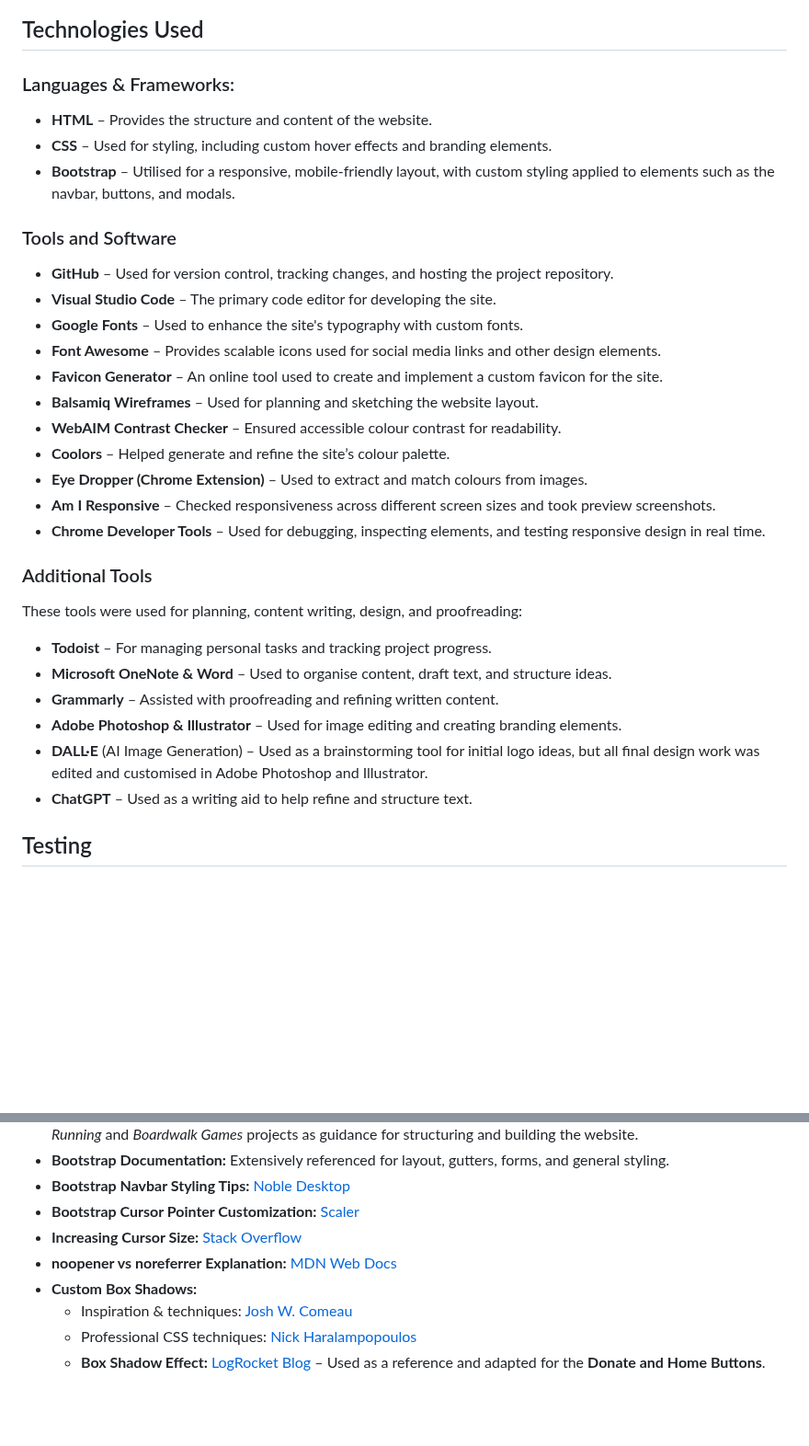
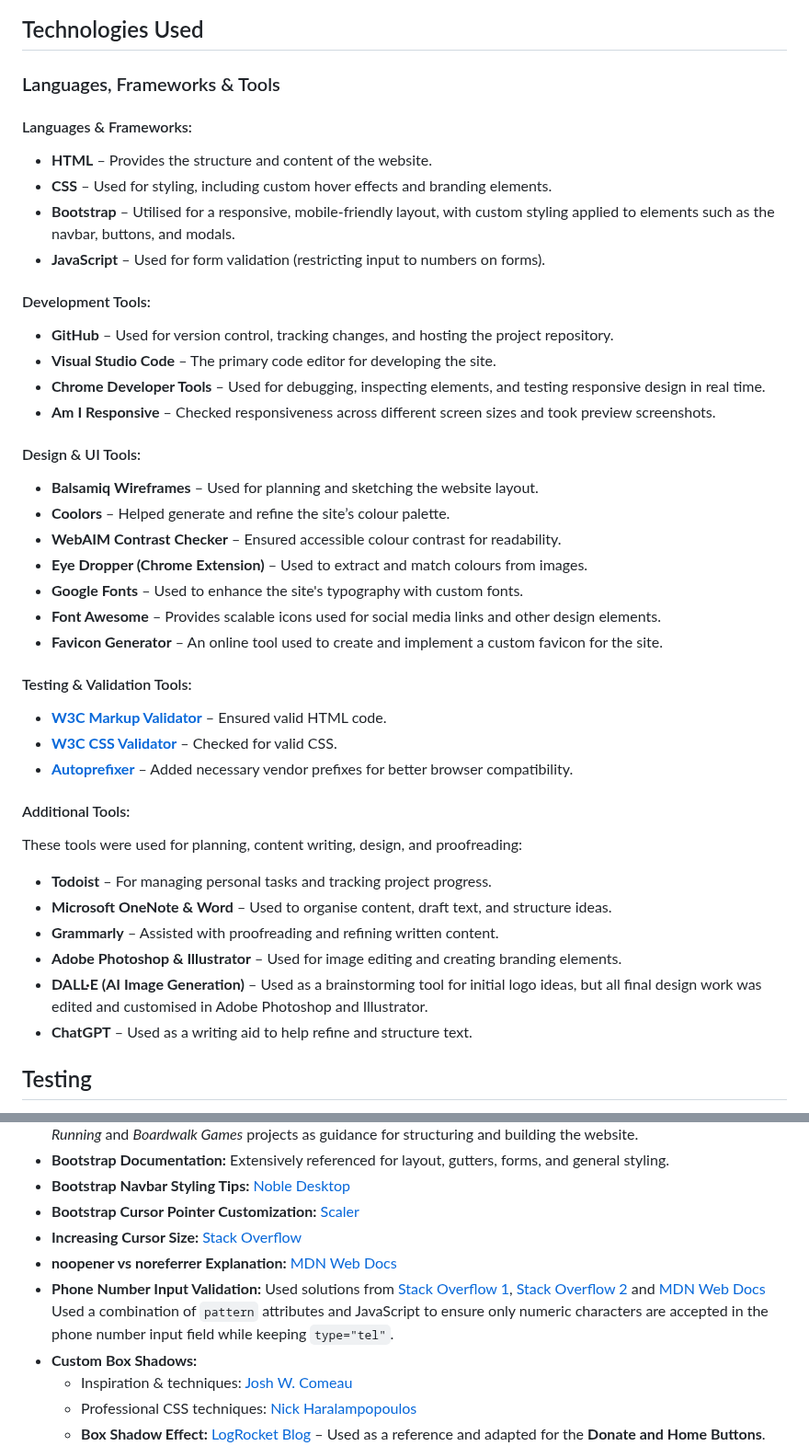
Before and after one commit to Seren-Hughes/boops-and-snoots-rescue, a Markdown page: README.md, 2 parts joined by grey strips. Shown at 92% size. GitHub-like rendering; blank space fills up the shorter version.

Commit message:
docs: update tools and credits section on readme.md

```diff
--- a/README.md
+++ b/README.md
@@ -270,27 +270,39 @@ Below are screenshots demonstrating these features in action:
 
 ## Technologies Used
 
-### Languages & Frameworks:
+### Languages, Frameworks & Tools
+
+#### Languages & Frameworks:
 
 - **HTML** – Provides the structure and content of the website.
 - **CSS** – Used for styling, including custom hover effects and branding elements.
 - **Bootstrap** – Utilised for a responsive, mobile-friendly layout, with custom styling applied to elements such as the navbar, buttons, and modals.
+- **JavaScript** – Used for form validation (restricting input to numbers on forms).
 
-### Tools and Software
+#### Development Tools:
 
 - **GitHub** – Used for version control, tracking changes, and hosting the project repository.
 - **Visual Studio Code** – The primary code editor for developing the site.
+- **Chrome Developer Tools** – Used for debugging, inspecting elements, and testing responsive design in real time.
+- **Am I Responsive** – Checked responsiveness across different screen sizes and took preview screenshots.
+
+#### Design & UI Tools:
+
+- **Balsamiq Wireframes** – Used for planning and sketching the website layout.
+- **Coolors** – Helped generate and refine the site’s colour palette.
+- **WebAIM Contrast Checker** – Ensured accessible colour contrast for readability.
+- **Eye Dropper (Chrome Extension)** – Used to extract and match colours from images.
 - **Google Fonts** – Used to enhance the site's typography with custom fonts.
 - **Font Awesome** – Provides scalable icons used for social media links and other design elements.
 - **Favicon Generator** – An online tool used to create and implement a custom favicon for the site.
-- **Balsamiq Wireframes** – Used for planning and sketching the website layout.
-- **WebAIM Contrast Checker** – Ensured accessible colour contrast for readability.
-- **Coolors** – Helped generate and refine the site’s colour palette.
-- **Eye Dropper (Chrome Extension)** – Used to extract and match colours from images.
-- **Am I Responsive** – Checked responsiveness across different screen sizes and took preview screenshots.
-- **Chrome Developer Tools** – Used for debugging, inspecting elements, and testing responsive design in real time.
 
-### Additional Tools
+#### Testing & Validation Tools:
+
+- [**W3C Markup Validator**](validator.w3.org) – Ensured valid HTML code.
+- [**W3C CSS Validator**](jigsaw.w3.org/css-validator) – Checked for valid CSS.
+- [**Autoprefixer**](autoprefixer.github.io) – Added necessary vendor prefixes for better browser compatibility.
+
+#### Additional Tools:
 
 These tools were used for planning, content writing, design, and proofreading:
 
@@ -298,7 +310,7 @@ These tools were used for planning, content writing, design, and proofreading:
 - **Microsoft OneNote & Word** – Used to organise content, draft text, and structure ideas.
 - **Grammarly** – Assisted with proofreading and refining written content.
 - **Adobe Photoshop & Illustrator** – Used for image editing and creating branding elements.
-- **DALL·E** (AI Image Generation) – Used as a brainstorming tool for initial logo ideas, but all final design work was edited and customised in Adobe Photoshop and Illustrator.
+- **DALL·E (AI Image Generation)** – Used as a brainstorming tool for initial logo ideas, but all final design work was edited and customised in Adobe Photoshop and Illustrator.
 - **ChatGPT** – Used as a writing aid to help refine and structure text.
 
 ## Testing
@@ -435,6 +447,7 @@ As Boops & Snoots Rescue continues to grow — welcoming more animals, expanding
 - **Bootstrap Cursor Pointer Customization:** [Scaler](https://www.scaler.com/topics/cursor-pointer-bootstrap/)
 - **Increasing Cursor Size:** [Stack Overflow](https://stackoverflow.com/questions/27351916/increase-cursor-size-in-html-body#:~:text=You%20can't%20increase%20the,Javascript%2FjQuery%20hack%20for%20this.)
 - **noopener vs noreferrer Explanation:** [MDN Web Docs](https://developer.mozilla.org/en-US/docs/Web/HTML/Link_types/noopener)
+- **Phone Number Input Validation:** Used solutions from [Stack Overflow 1](https://stackoverflow.com/questions/67903970/how-do-i-accept-only-numbers-and-reject-letters-for-input-tel), [Stack Overflow 2](https://stackoverflow.com/questions/8936018/limit-input-to-numbers-and-on-input-field) and [MDN Web Docs](https://developer.mozilla.org/en-US/docs/Web/HTML/Element/input/tel#validation) Used a combination of `pattern` attributes and JavaScript to ensure only numeric characters are accepted in the phone number input field while keeping `type="tel"`.
 - **Custom Box Shadows:**
   - Inspiration & techniques: [Josh W. Comeau](https://www.joshwcomeau.com/css/designing-shadows/)
   - Professional CSS techniques: [Nick Haralampopoulos](https://nick-haralampopoulos.medium.com/how-to-write-css-like-a-professional-best-techniques-to-get-from-idea-to-polished-result-b1c8066d3303)
```
Also changed, not shown: TESTING.md (+1 -1 lines).
